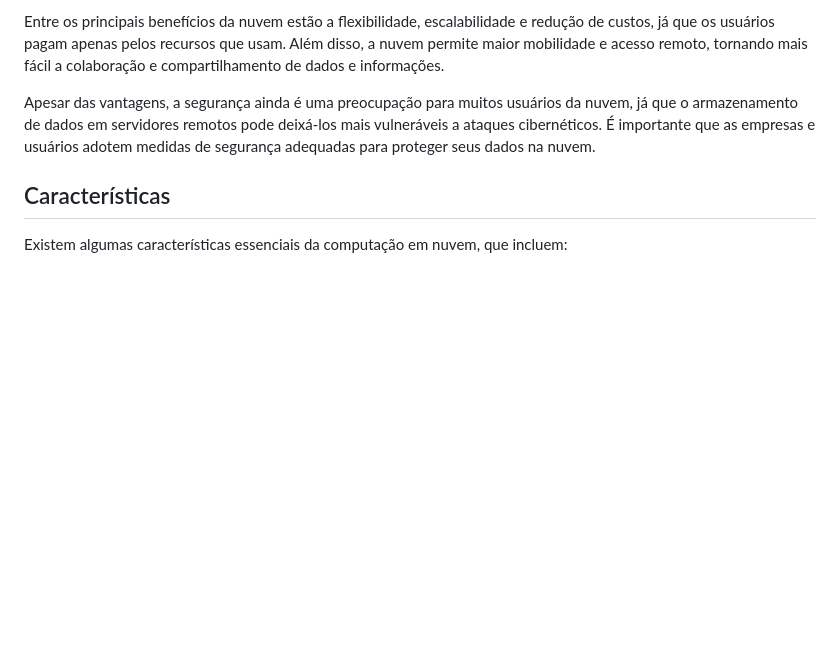
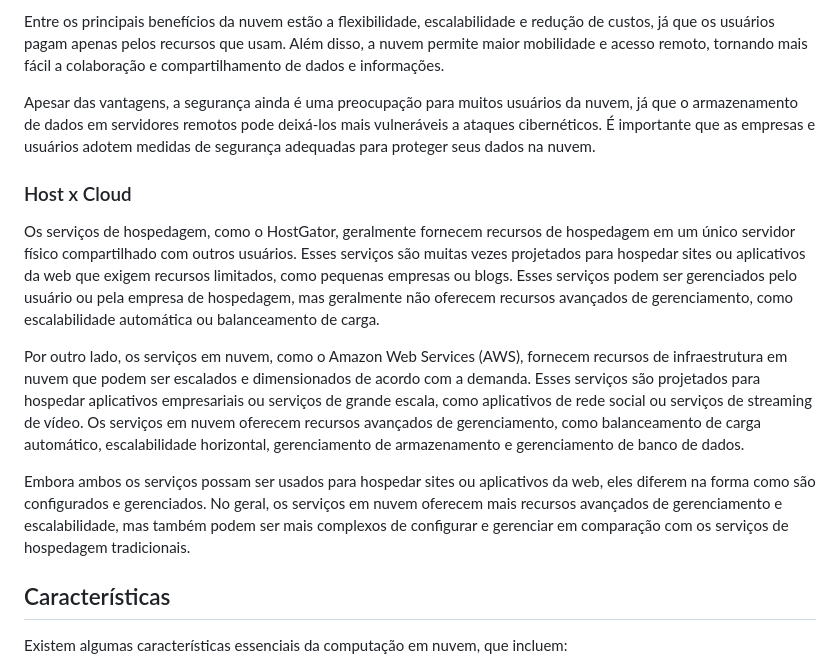
Before and after one commit to jhonesaly/study_all, a Markdown page: 1_notes/cloud/cloud.md, the part around the change. Drawn GitHub-style; blank space fills up the shorter version.

Commit message:
docs: cloud x host

```diff
--- a/1_notes/cloud/cloud.md
+++ b/1_notes/cloud/cloud.md
@@ -7,6 +7,14 @@ Existem três principais modelos de serviço em nuvem: Software as a Service (Sa
 Entre os principais benefícios da nuvem estão a flexibilidade, escalabilidade e redução de custos, já que os usuários pagam apenas pelos recursos que usam. Além disso, a nuvem permite maior mobilidade e acesso remoto, tornando mais fácil a colaboração e compartilhamento de dados e informações.
 
 Apesar das vantagens, a segurança ainda é uma preocupação para muitos usuários da nuvem, já que o armazenamento de dados em servidores remotos pode deixá-los mais vulneráveis a ataques cibernéticos. É importante que as empresas e usuários adotem medidas de segurança adequadas para proteger seus dados na nuvem.
+
+### Host x Cloud
+
+Os serviços de hospedagem, como o HostGator, geralmente fornecem recursos de hospedagem em um único servidor físico compartilhado com outros usuários. Esses serviços são muitas vezes projetados para hospedar sites ou aplicativos da web que exigem recursos limitados, como pequenas empresas ou blogs. Esses serviços podem ser gerenciados pelo usuário ou pela empresa de hospedagem, mas geralmente não oferecem recursos avançados de gerenciamento, como escalabilidade automática ou balanceamento de carga.
+
+Por outro lado, os serviços em nuvem, como o Amazon Web Services (AWS), fornecem recursos de infraestrutura em nuvem que podem ser escalados e dimensionados de acordo com a demanda. Esses serviços são projetados para hospedar aplicativos empresariais ou serviços de grande escala, como aplicativos de rede social ou serviços de streaming de vídeo. Os serviços em nuvem oferecem recursos avançados de gerenciamento, como balanceamento de carga automático, escalabilidade horizontal, gerenciamento de armazenamento e gerenciamento de banco de dados.
+
+Embora ambos os serviços possam ser usados para hospedar sites ou aplicativos da web, eles diferem na forma como são configurados e gerenciados. No geral, os serviços em nuvem oferecem mais recursos avançados de gerenciamento e escalabilidade, mas também podem ser mais complexos de configurar e gerenciar em comparação com os serviços de hospedagem tradicionais.
 
 ## Características
 
```
